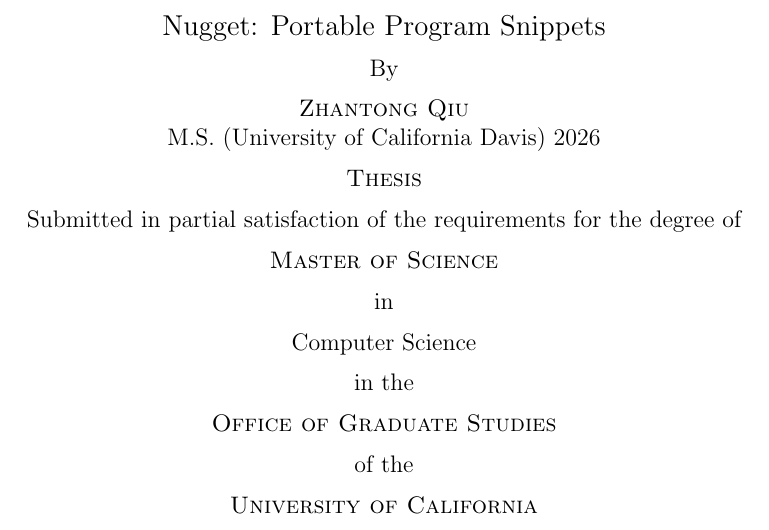
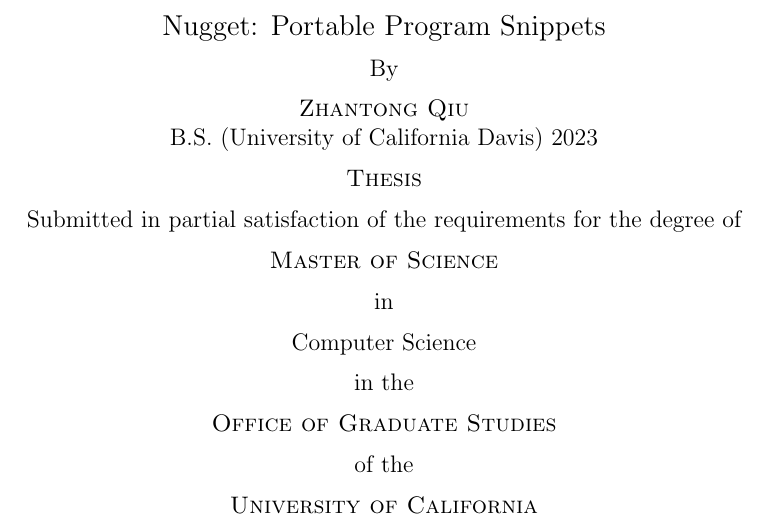
Before and after one commit to studyztp/master-s-thesis, a LaTeX thesis (main.tex): part of page 1 of 61, cut so that both start at the same text. Compiled offline with pdfLaTeX.

Commit message:
change the author degree

```diff
--- a/main.tex
+++ b/main.tex
@@ -35,7 +35,7 @@
 
 \author{Zhantong Qiu}
 
-\authordegrees{M.S. (University of California Davis) 2026}
+\authordegrees{B.S. (University of California Davis) 2023}
 % TODO: Update with your actual prior degree(s) and year(s)
 
 \officialmajor{Computer Science}
```
